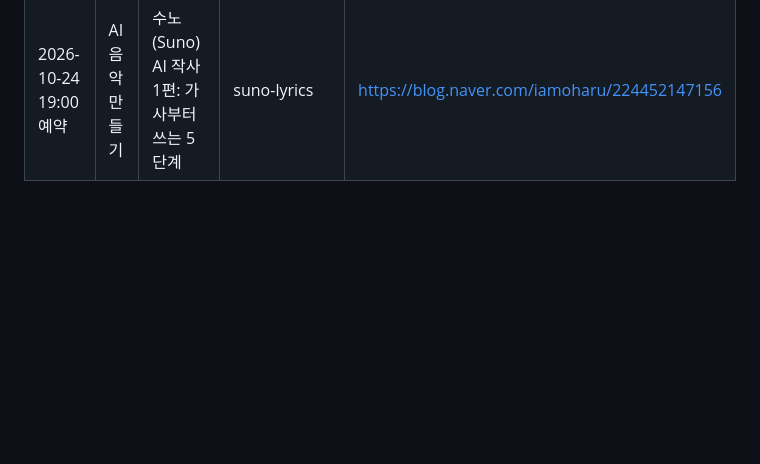
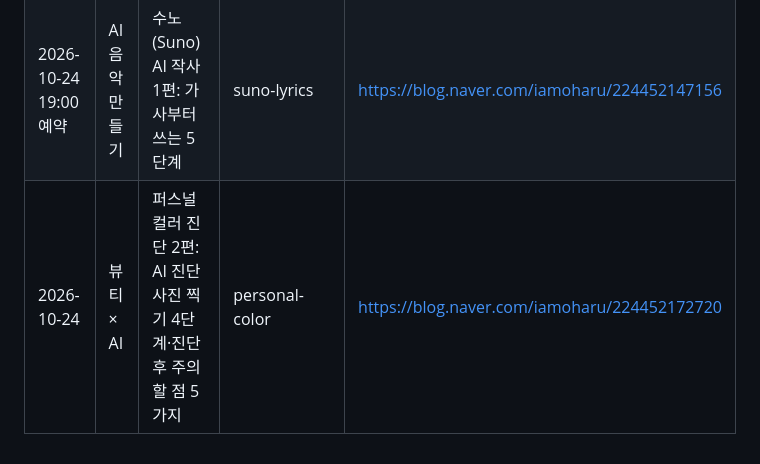
Before and after one commit to feelgood282/iamoharu, a Markdown page: CLAUDE.md, the part around the change. GitHub-like rendering; blank space fills up the shorter version.

Commit message:
운영 안내: 퍼스널컬러 2편 발행 기록 [skip netlify]
Co-Authored-By: Claude Opus 5.5 <noreply@anthropic.com>
Claude-Session: https://claude.ai/code/session_01GRqzcaFXEEn8tW1UbVE2Th

```diff
--- a/CLAUDE.md
+++ b/CLAUDE.md
@@ -106,3 +106,4 @@
 | 2026-10-23 19:00 예약 | AI 시대의 창작과 교육 | AI 노래 저작권 1편: 음저협 철회·정부 "사람이 한 몫만 보호" 원칙 | ai-music-copyright | https://blog.naver.com/iamoharu/224451080504 |
 | 2026-10-24 | AI 활용 노하우 | 챗GPT·제미나이·클로드 무료 비교 1편: 무료로 어디까지·용도별 고르기 | chatgpt-gemini-claude | https://blog.naver.com/iamoharu/224452129955 |
 | 2026-10-24 19:00 예약 | AI 음악 만들기 | 수노(Suno) AI 작사 1편: 가사부터 쓰는 5단계 | suno-lyrics | https://blog.naver.com/iamoharu/224452147156 |
+| 2026-10-24 | 뷰티 × AI | 퍼스널컬러 진단 2편: AI 진단 사진 찍기 4단계·진단 후 주의할 점 5가지 | personal-color | https://blog.naver.com/iamoharu/224452172720 |
```
